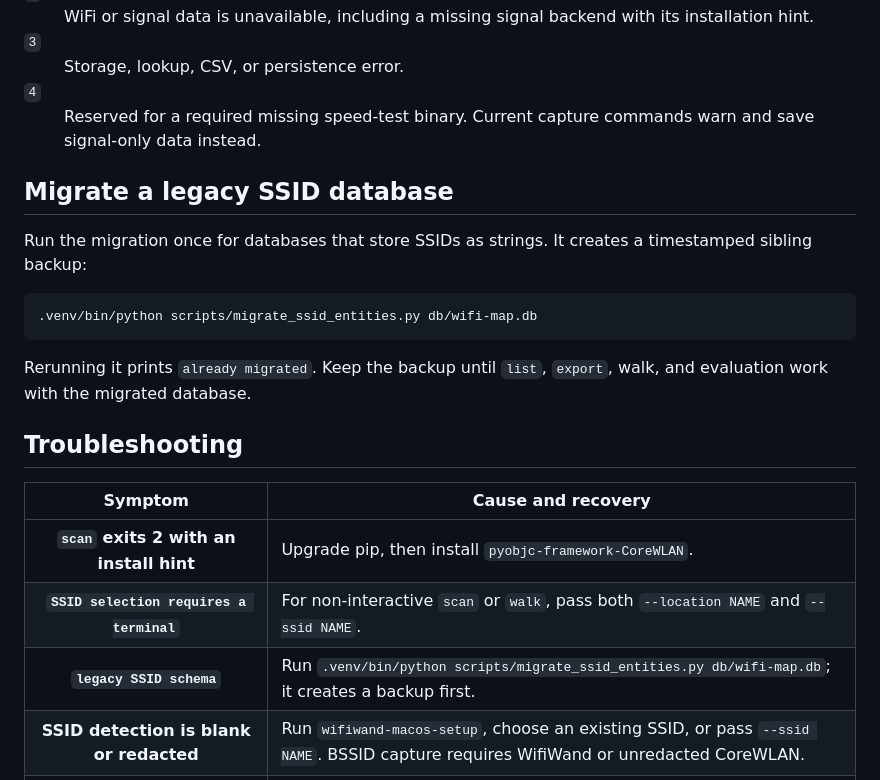
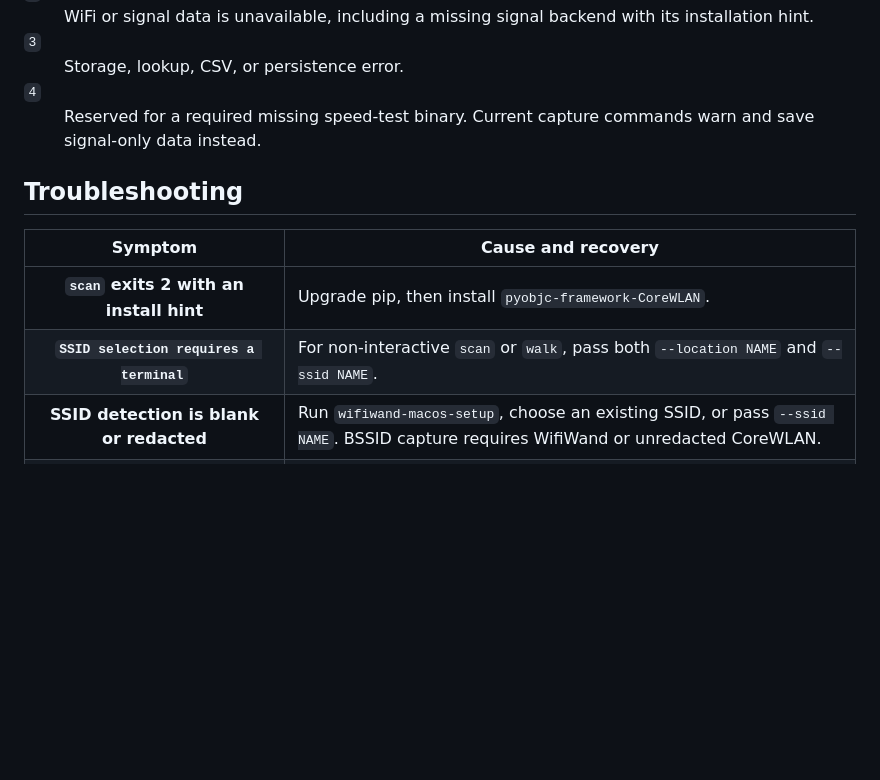
Before and after one commit to inframanufaktur/wifi-map, a Markdown page: docs/src/data-troubleshooting.md, the part around the change. Drawn GitHub-style; blank space fills up the shorter version.

Commit message:
docs(data-troubleshooting): remove legacy migration guidance

````diff
--- a/docs/src/data-troubleshooting.md
+++ b/docs/src/data-troubleshooting.md
@@ -135,18 +135,6 @@ capacity.
   </dl>
 </div>
 
-## Migrate a legacy SSID database
-
-Run the migration once for databases that store SSIDs as strings. It creates a
-timestamped sibling backup:
-
-```sh
-.venv/bin/python scripts/migrate_ssid_entities.py db/wifi-map.db
-```
-
-Rerunning it prints `already migrated`. Keep the backup until `list`, `export`,
-walk, and evaluation work with the migrated database.
-
 ## Troubleshooting
 
 <div class="table-scroll" tabindex="0" role="region" aria-label="Troubleshooting symptoms and recovery steps">
@@ -160,7 +148,6 @@ walk, and evaluation work with the migrated database.
     <tbody>
       <tr><th scope="row"><code>scan</code> exits 2 with an install hint</th><td>Upgrade pip, then install <code>pyobjc-framework-CoreWLAN</code>.</td></tr>
       <tr><th scope="row"><code>SSID selection requires a terminal</code></th><td>For non-interactive <code>scan</code> or <code>walk</code>, pass both <code>--location NAME</code> and <code>--ssid NAME</code>.</td></tr>
-      <tr><th scope="row"><code>legacy SSID schema</code></th><td>Run <code>.venv/bin/python scripts/migrate_ssid_entities.py db/wifi-map.db</code>; it creates a backup first.</td></tr>
       <tr><th scope="row">SSID detection is blank or redacted</th><td>Run <code>wifiwand-macos-setup</code>, choose an existing SSID, or pass <code>--ssid NAME</code>. BSSID capture requires WifiWand or unredacted CoreWLAN.</td></tr>
       <tr><th scope="row"><code>Warning: … speedtest …; proceeding signal-only</code></th><td>The Ookla binary is missing or failed. The row was kept with blank throughput; use <code>--no-speedtest</code> to silence the probe.</td></tr>
       <tr><th scope="row"><code>walk</code> falls back to line-buffered keys</th><td>Curses or a TTY is unavailable, as with piped output. Use the same <code>s</code>/<code>t</code>/<code>c</code>/<code>l</code>/<code>n</code>/<code>b</code>/<code>q</code> keys followed by Enter. <code>NO_COLOR=1</code> disables ANSI colors.</td></tr>
````
